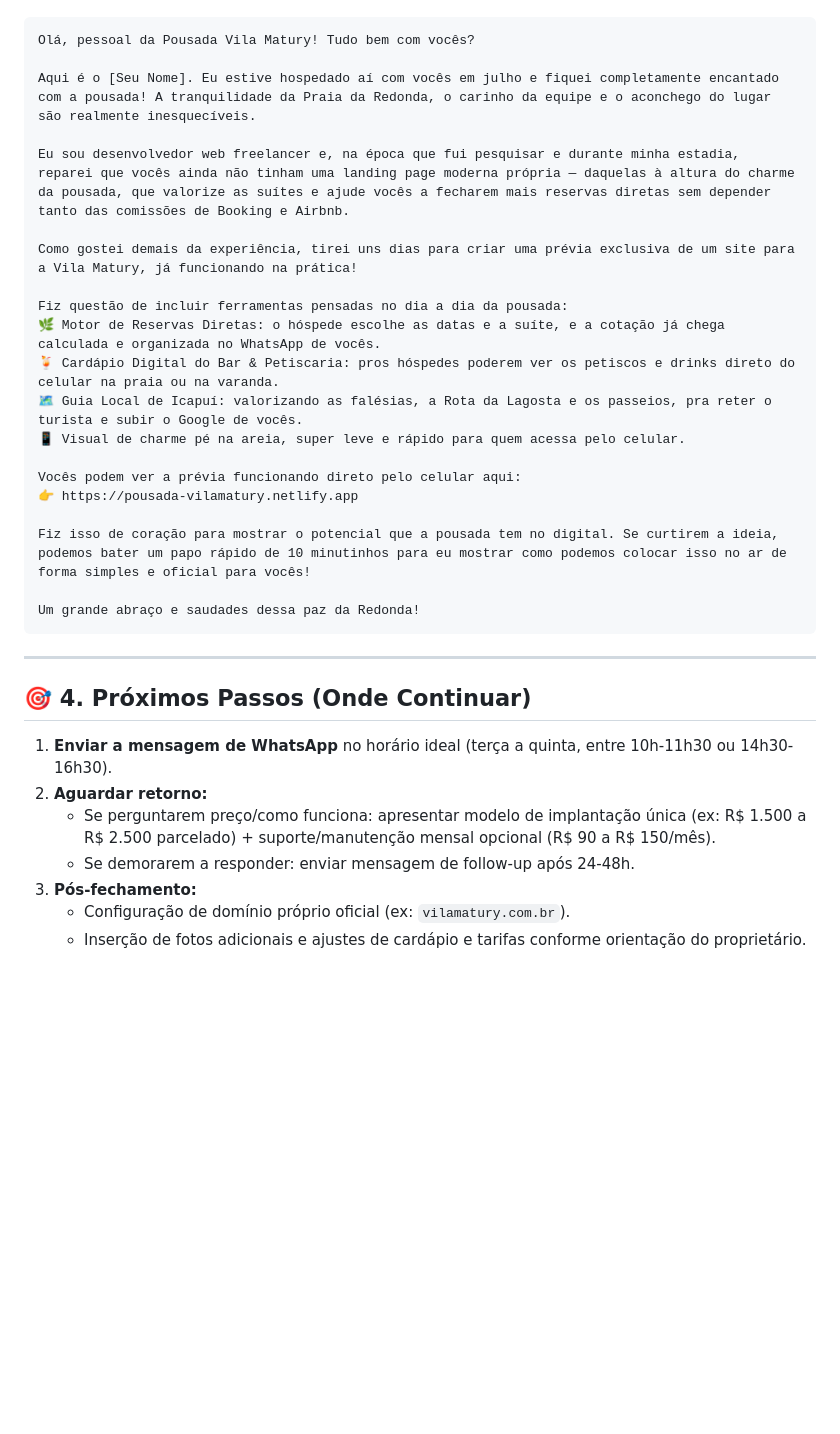
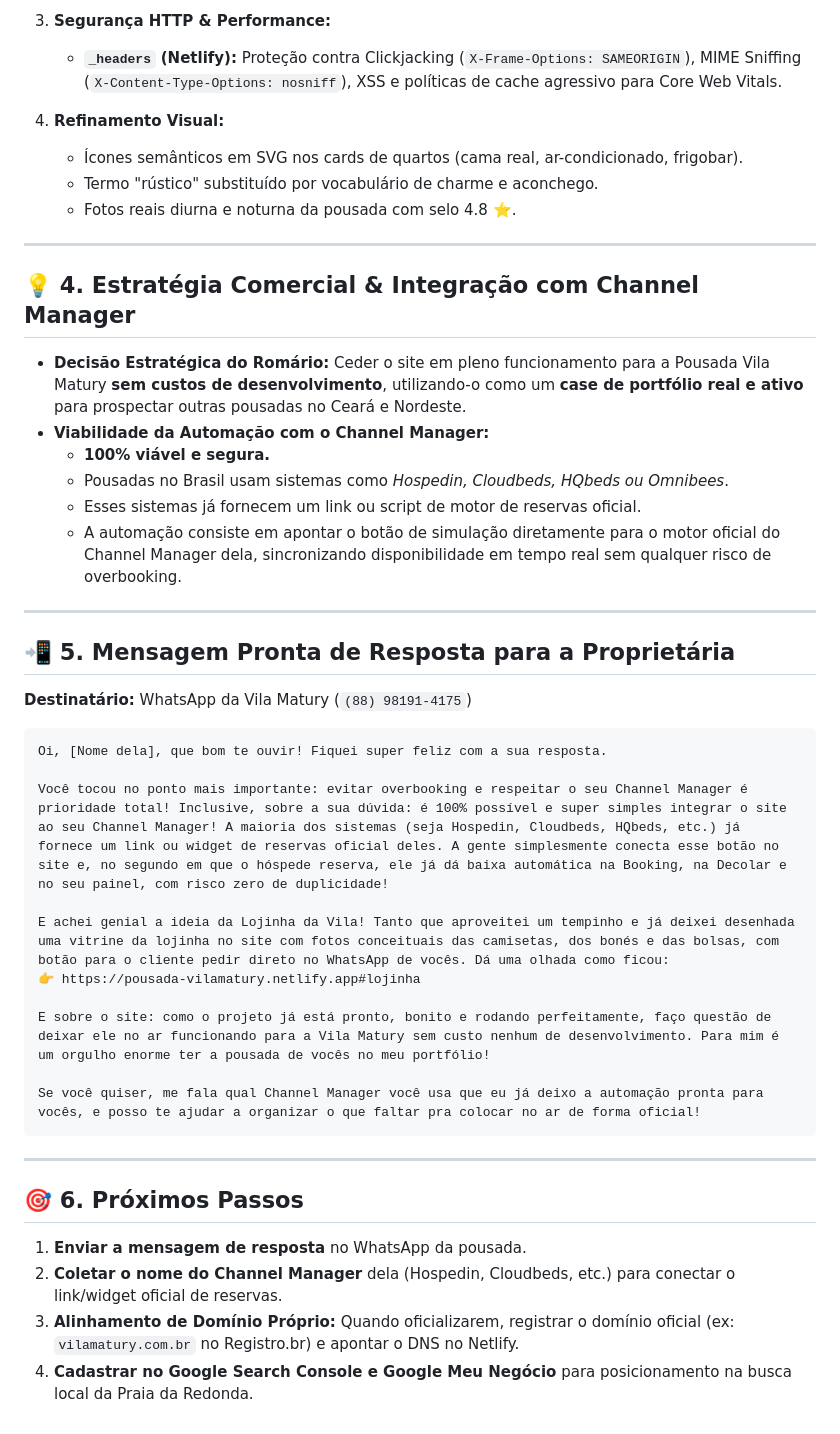
Before and after one commit to romariog3fis-collab/pousada-vila-matury, a Markdown page: continue.md, the part around one of its changes. Drawn GitHub-style; blank space fills up the shorter version.

````diff
--- a/continue.md
+++ b/continue.md
@@ -60,35 +48,46 @@
+3. **Segurança HTTP & Performance:**
+   - **`_headers` (Netlify):** Proteção contra Clickjacking (`X-Frame-Options: SAMEORIGIN`), MIME Sniffing (`X-Content-Type-Options: nosniff`), XSS e políticas de cache agressivo para Core Web Vitals.
+
+4. **Refinamento Visual:**
+   - Ícones semânticos em SVG nos cards de quartos (cama real, ar-condicionado, frigobar).
+   - Termo "rústico" substituído por vocabulário de charme e aconchego.
+   - Fotos reais diurna e noturna da pousada com selo 4.8 ⭐.
+
+---
+
+## 💡 4. Estratégia Comercial & Integração com Channel Manager
+
+- **Decisão Estratégica do Romário:** Ceder o site em pleno funcionamento para a Pousada Vila Matury **sem custos de desenvolvimento**, utilizando-o como um **case de portfólio real e ativo** para prospectar outras pousadas no Ceará e Nordeste.
+- **Viabilidade da Automação com o Channel Manager:**
+  - **100% viável e segura.**
+  - Pousadas no Brasil usam sistemas como *Hospedin, Cloudbeds, HQbeds ou Omnibees*.
+  - Esses sistemas já fornecem um link ou script de motor de reservas oficial.
+  - A automação consiste em apontar o botão de simulação diretamente para o motor oficial do Channel Manager dela, sincronizando disponibilidade em tempo real sem qualquer risco de overbooking.
+
+---
+
+## 📲 5. Mensagem Pronta de Resposta para a Proprietária
+
+**Destinatário:** WhatsApp da Vila Matury (`(88) 98191-4175`)
 
 ```text
-Olá, pessoal da Pousada Vila Matury! Tudo bem com vocês?
+Oi, [Nome dela], que bom te ouvir! Fiquei super feliz com a sua resposta.
 
-Aqui é o [Seu Nome]. Eu estive hospedado aí com vocês em julho e fiquei completamente encantado com a pousada! A tranquilidade da Praia da Redonda, o carinho da equipe e o aconchego do lugar são realmente inesquecíveis.
+Você tocou no ponto mais importante: evitar overbooking e respeitar o seu Channel Manager é prioridade total! Inclusive, sobre a sua dúvida: é 100% possível e super simples integrar o site ao seu Channel Manager! A maioria dos sistemas (seja Hospedin, Cloudbeds, HQbeds, etc.) já fornece um link ou widget de reservas oficial deles. A gente simplesmente conecta esse botão no site e, no segundo em que o hóspede reserva, ele já dá baixa automática na Booking, na Decolar e no seu painel, com risco zero de duplicidade!
 
-Eu sou desenvolvedor web freelancer e, na época que fui pesquisar e durante minha estadia, reparei que vocês ainda não tinham uma landing page moderna própria — daquelas à altura do charme da pousada, que valorize as suítes e ajude vocês a fecharem mais reservas diretas sem depender tanto das comissões de Booking e Airbnb.
+E achei genial a ideia da Lojinha da Vila! Tanto que aproveitei um tempinho e já deixei desenhada uma vitrine da lojinha no site com fotos conceituais das camisetas, dos bonés e das bolsas, com botão para o cliente pedir direto no WhatsApp de vocês. Dá uma olhada como ficou:
+👉 https://pousada-vilamatury.netlify.app#lojinha
 
-Como gostei demais da experiência, tirei uns dias para criar uma prévia exclusiva de um site para a Vila Matury, já funcionando na prática!
+E sobre o site: como o projeto já está pronto, bonito e rodando perfeitamente, faço questão de deixar ele no ar funcionando para a Vila Matury sem custo nenhum de desenvolvimento. Para mim é um orgulho enorme ter a pousada de vocês no meu portfólio!
 
-Fiz questão de incluir ferramentas pensadas no dia a dia da pousada:
-🌿 Motor de Reservas Diretas: o hóspede escolhe as datas e a suíte, e a cotação já chega calculada e organizada no WhatsApp de vocês.
-🍹 Cardápio Digital do Bar & Petiscaria: pros hóspedes poderem ver os petiscos e drinks direto do celular na praia ou na varanda.
-🗺️ Guia Local de Icapuí: valorizando as falésias, a Rota da Lagosta e os passeios, pra reter o turista e subir o Google de vocês.
-📱 Visual de charme pé na areia, super leve e rápido para quem acessa pelo celular.
-
-Vocês podem ver a prévia funcionando direto pelo celular aqui:
-👉 https://pousada-vilamatury.netlify.app
-
-Fiz isso de coração para mostrar o potencial que a pousada tem no digital. Se curtirem a ideia, podemos bater um papo rápido de 10 minutinhos para eu mostrar como podemos colocar isso no ar de forma simples e oficial para vocês!
-
-Um grande abraço e saudades dessa paz da Redonda!
+Se você quiser, me fala qual Channel Manager você usa que eu já deixo a automação pronta para vocês, e posso te ajudar a organizar o que faltar pra colocar no ar de forma oficial!
 ```
 
 ---
 
-## 🎯 4. Próximos Passos (Onde Continuar)
+## 🎯 6. Próximos Passos
 
-1. **Enviar a mensagem de WhatsApp** no horário ideal (terça a quinta, entre 10h-11h30 ou 14h30-16h30).
-2. **Aguardar retorno:**
-   - Se perguntarem preço/como funciona: apresentar modelo de implantação única (ex: R$ 1.500 a R$ 2.500 parcelado) + suporte/manutenção mensal opcional (R$ 90 a R$ 150/mês).
-   - Se demorarem a responder: enviar mensagem de follow-up após 24-48h.
-3. **Pós-fechamento:**
-   - Configuração de domínio próprio oficial (ex: `vilamatury.com.br`).
-   - Inserção de fotos adicionais e ajustes de cardápio e tarifas conforme orientação do proprietário.
+1. **Enviar a mensagem de resposta** no WhatsApp da pousada.
+2. **Coletar o nome do Channel Manager** dela (Hospedin, Cloudbeds, etc.) para conectar o link/widget oficial de reservas.
+3. **Alinhamento de Domínio Próprio:** Quando oficializarem, registrar o domínio oficial (ex: `vilamatury.com.br` no Registro.br) e apontar o DNS no Netlify.
+4. **Cadastrar no Google Search Console e Google Meu Negócio** para posicionamento na busca local da Praia da Redonda.
````
Also changed, not shown: other parts of continue.md (+31 -43 lines).
